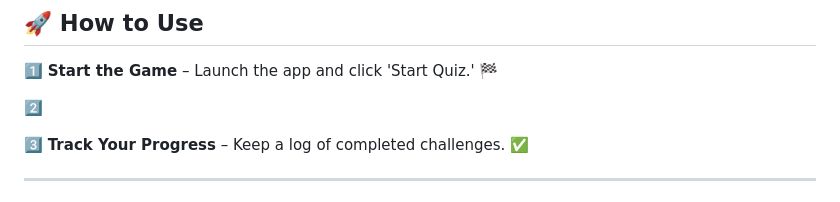
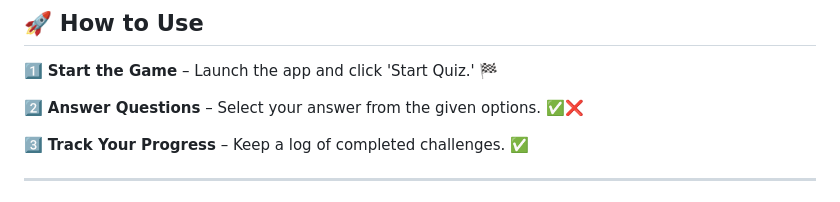
Before and after one commit to KelvCodes/Quiz-App, a Markdown page: README.md, the part around the change. Rendered like a GitHub page.

```diff
--- a/README.md
+++ b/README.md
@@ -39,7 +39,7 @@ Built with **HTML**, **CSS**, and **JavaScript** – no backend required! 🚀
 ## 🚀 How to Use
 1️⃣  **Start the Game** – Launch the app and click 'Start Quiz.' 🏁
 
-2️⃣
+2️⃣  **Answer Questions** – Select your answer from the given options. ✅❌
 
 3️⃣  **Track Your Progress** – Keep a log of completed challenges. ✅
 
```
